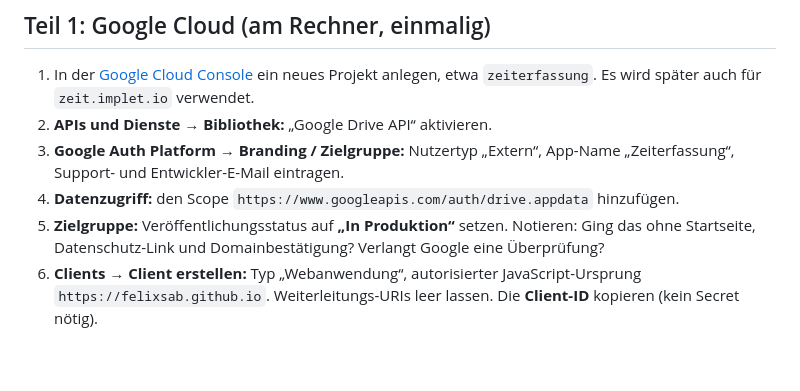
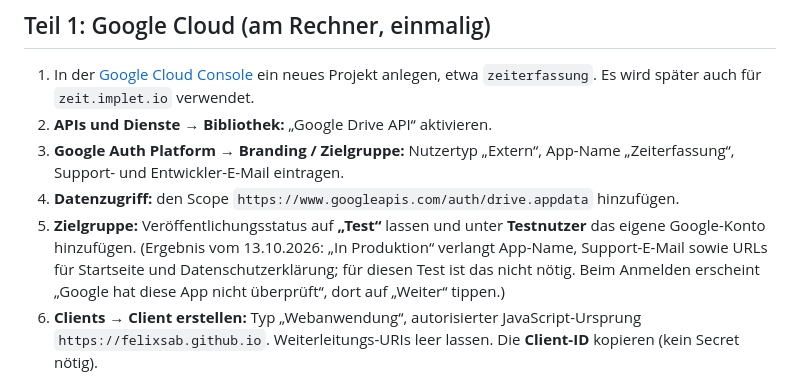
Before and after one commit to FelixSab/gis-pwa-test, a Markdown page: README.md, the part around the change. GitHub-like rendering; blank space fills up the shorter version.

Commit message:
Keep the OAuth app in testing mode for the device test
Co-Authored-By: Claude Opus 5.5 <noreply@anthropic.com>

```diff
--- a/README.md
+++ b/README.md
@@ -12,7 +12,7 @@ Die Seite speichert Client-ID, Google-Konto und ein Protokoll nur im Browser des
 2. **APIs und Dienste → Bibliothek:** „Google Drive API“ aktivieren.
 3. **Google Auth Platform → Branding / Zielgruppe:** Nutzertyp „Extern“, App-Name „Zeiterfassung“, Support- und Entwickler-E-Mail eintragen.
 4. **Datenzugriff:** den Scope `https://www.googleapis.com/auth/drive.appdata` hinzufügen.
-5. **Zielgruppe:** Veröffentlichungsstatus auf **„In Produktion“** setzen. Notieren: Ging das ohne Startseite, Datenschutz-Link und Domainbestätigung? Verlangt Google eine Überprüfung?
+5. **Zielgruppe:** Veröffentlichungsstatus auf **„Test“** lassen und unter **Testnutzer** das eigene Google-Konto hinzufügen. (Ergebnis vom 13.10.2026: „In Produktion“ verlangt App-Name, Support-E-Mail sowie URLs für Startseite und Datenschutzerklärung; für diesen Test ist das nicht nötig. Beim Anmelden erscheint „Google hat diese App nicht überprüft“, dort auf „Weiter“ tippen.)
 6. **Clients → Client erstellen:** Typ „Webanwendung“, autorisierter JavaScript-Ursprung `https://felixsab.github.io`. Weiterleitungs-URIs leer lassen. Die **Client-ID** kopieren (kein Secret nötig).
 
 ## Teil 2: Handy (Android, Chrome)
```
